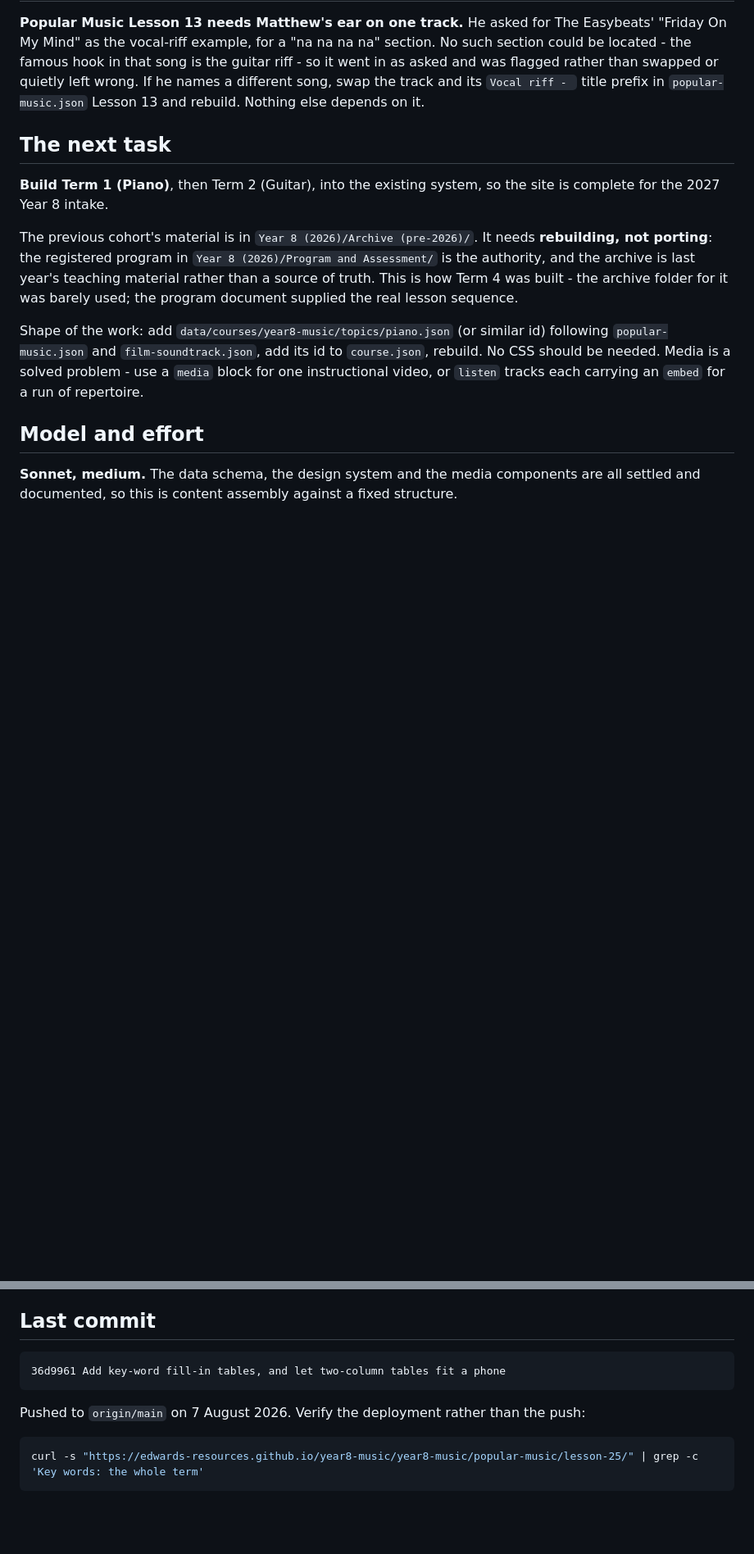
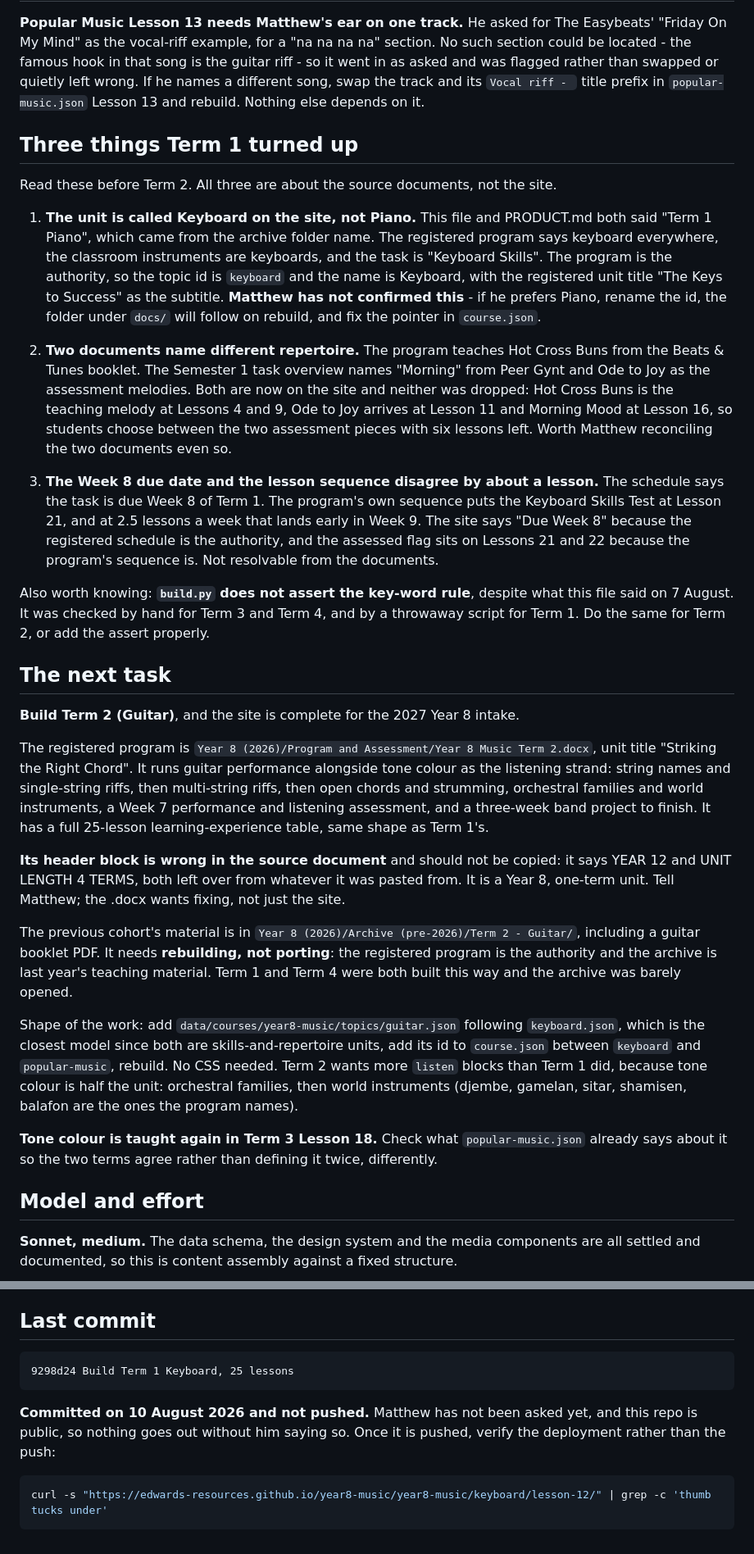
Before and after one commit to Edwards-Resources/year8-music, a Markdown page: NEXT-SESSION.md, 2 parts joined by grey strips. Shown at 82% size. Rendered like a GitHub page; blank space fills up the shorter version.

Commit message:
Point the handoff at Term 2 Guitar
Records what Term 1 turned up in the source documents: the Keyboard
versus Piano naming call, the two documents naming different assessment
repertoire, and the Week 8 due date sitting about a lesson before the
program's own test lesson. Also corrects the 7 August claim that build.py
asserts the key-word rule. It does not.

Co-Authored-By: Claude Opus 5 <noreply@anthropic.com>

````diff
--- a/NEXT-SESSION.md
+++ b/NEXT-SESSION.md
@@ -45,13 +47,31 @@ Getting there took eleven hours, for a reason worth not repeating. Five commits
 
 **Popular Music Lesson 13 needs Matthew's ear on one track.** He asked for The Easybeats' "Friday On My Mind" as the vocal-riff example, for a "na na na na" section. No such section could be located - the famous hook in that song is the guitar riff - so it went in as asked and was flagged rather than swapped or quietly left wrong. If he names a different song, swap the track and its `Vocal riff - ` title prefix in `popular-music.json` Lesson 13 and rebuild. Nothing else depends on it.
 
+## Three things Term 1 turned up
+
+Read these before Term 2. All three are about the source documents, not the site.
+
+1. **The unit is called Keyboard on the site, not Piano.** This file and PRODUCT.md both said "Term 1 Piano", which came from the archive folder name. The registered program says keyboard everywhere, the classroom instruments are keyboards, and the task is "Keyboard Skills". The program is the authority, so the topic id is `keyboard` and the name is Keyboard, with the registered unit title "The Keys to Success" as the subtitle. **Matthew has not confirmed this** - if he prefers Piano, rename the id, the folder under `docs/` will follow on rebuild, and fix the pointer in `course.json`.
+
+2. **Two documents name different repertoire.** The program teaches Hot Cross Buns from the Beats & Tunes booklet. The Semester 1 task overview names "Morning" from Peer Gynt and Ode to Joy as the assessment melodies. Both are now on the site and neither was dropped: Hot Cross Buns is the teaching melody at Lessons 4 and 9, Ode to Joy arrives at Lesson 11 and Morning Mood at Lesson 16, so students choose between the two assessment pieces with six lessons left. Worth Matthew reconciling the two documents even so.
+
+3. **The Week 8 due date and the lesson sequence disagree by about a lesson.** The schedule says the task is due Week 8 of Term 1. The program's own sequence puts the Keyboard Skills Test at Lesson 21, and at 2.5 lessons a week that lands early in Week 9. The site says "Due Week 8" because the registered schedule is the authority, and the assessed flag sits on Lessons 21 and 22 because the program's sequence is. Not resolvable from the documents.
+
+Also worth knowing: **`build.py` does not assert the key-word rule**, despite what this file said on 7 August. It was checked by hand for Term 3 and Term 4, and by a throwaway script for Term 1. Do the same for Term 2, or add the assert properly.
+
 ## The next task
 
-**Build Term 1 (Piano)**, then Term 2 (Guitar), into the existing system, so the site is complete for the 2027 Year 8 intake.
+**Build Term 2 (Guitar)**, and the site is complete for the 2027 Year 8 intake.
 
-The previous cohort's material is in `Year 8 (2026)/Archive (pre-2026)/`. It needs **rebuilding, not porting**: the registered program in `Year 8 (2026)/Program and Assessment/` is the authority, and the archive is last year's teaching material rather than a source of truth. This is how Term 4 was built - the archive folder for it was barely used; the program document supplied the real lesson sequence.
+The registered program is `Year 8 (2026)/Program and Assessment/Year 8 Music Term 2.docx`, unit title "Striking the Right Chord". It runs guitar performance alongside tone colour as the listening strand: string names and single-string riffs, then multi-string riffs, then open chords and strumming, orchestral families and world instruments, a Week 7 performance and listening assessment, and a three-week band project to finish. It has a full 25-lesson learning-experience table, same shape as Term 1's.
 
-Shape of the work: add `data/courses/year8-music/topics/piano.json` (or similar id) following `popular-music.json` and `film-soundtrack.json`, add its id to `course.json`, rebuild. No CSS should be needed. Media is a solved problem - use a `media` block for one instructional video, or `listen` tracks each carrying an `embed` for a run of repertoire.
+**Its header block is wrong in the source document** and should not be copied: it says YEAR 12 and UNIT LENGTH 4 TERMS, both left over from whatever it was pasted from. It is a Year 8, one-term unit. Tell Matthew; the .docx wants fixing, not just the site.
+
+The previous cohort's material is in `Year 8 (2026)/Archive (pre-2026)/Term 2 - Guitar/`, including a guitar booklet PDF. It needs **rebuilding, not porting**: the registered program is the authority and the archive is last year's teaching material. Term 1 and Term 4 were both built this way and the archive was barely opened.
+
+Shape of the work: add `data/courses/year8-music/topics/guitar.json` following `keyboard.json`, which is the closest model since both are skills-and-repertoire units, add its id to `course.json` between `keyboard` and `popular-music`, rebuild. No CSS needed. Term 2 wants more `listen` blocks than Term 1 did, because tone colour is half the unit: orchestral families, then world instruments (djembe, gamelan, sitar, shamisen, balafon are the ones the program names).
+
+**Tone colour is taught again in Term 3 Lesson 18.** Check what `popular-music.json` already says about it so the two terms agree rather than defining it twice, differently.
 
 ## Model and effort
 
@@ -101,11 +121,11 @@ Step up to **Opus, medium-high** only if the visual world needs to change, or fo
 ## Last commit
 
 ```
-36d9961 Add key-word fill-in tables, and let two-column tables fit a phone
+9298d24 Build Term 1 Keyboard, 25 lessons
 ```
 
-Pushed to `origin/main` on 7 August 2026. Verify the deployment rather than the push:
+**Committed on 10 August 2026 and not pushed.** Matthew has not been asked yet, and this repo is public, so nothing goes out without him saying so. Once it is pushed, verify the deployment rather than the push:
 
 ```bash
-curl -s "https://edwards-resources.github.io/year8-music/year8-music/popular-music/lesson-25/" | grep -c 'Key words: the whole term'
+curl -s "https://edwards-resources.github.io/year8-music/year8-music/keyboard/lesson-12/" | grep -c 'thumb tucks under'
 ```
````
Also changed, not shown: other parts of NEXT-SESSION.md (+3 -1 lines).
